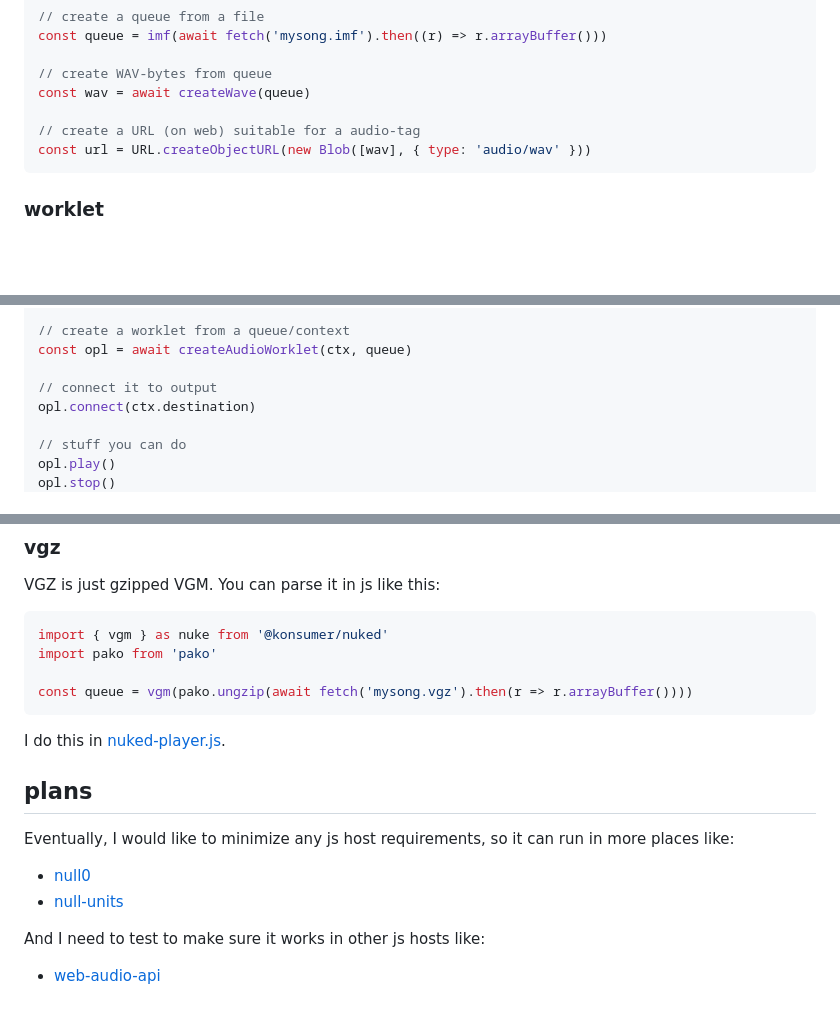
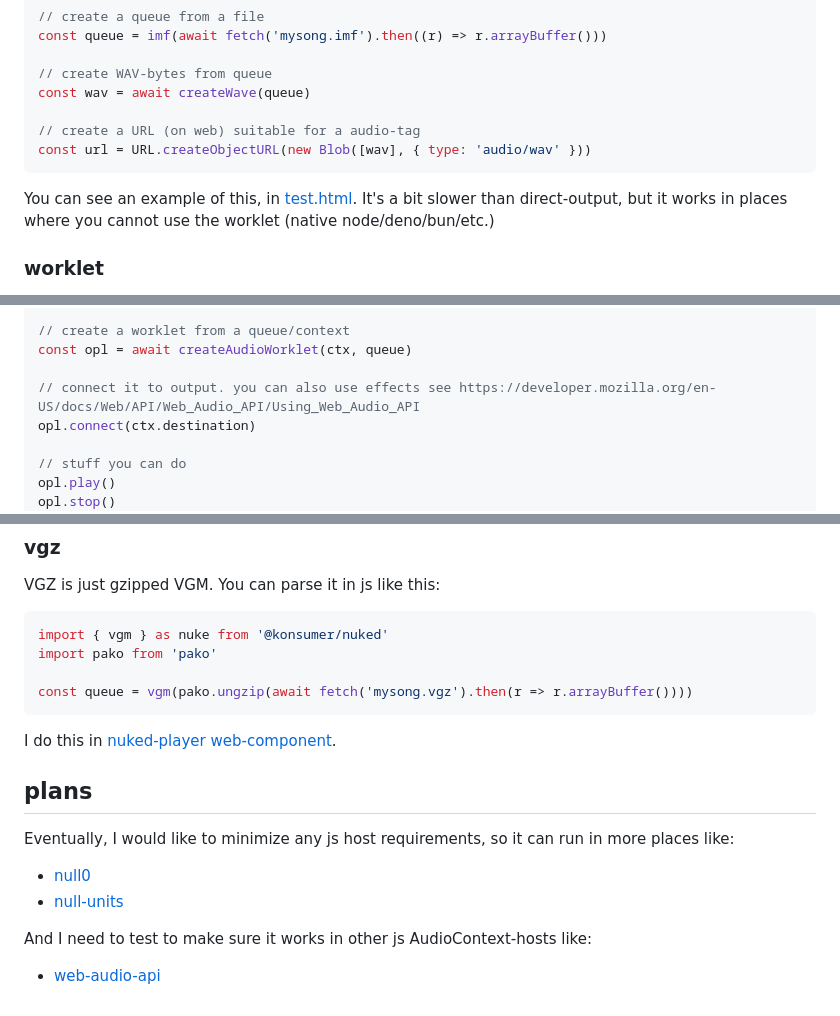
Before and after one commit to konsumer/jsnuke, a Markdown page: README.md, 3 parts joined by grey strips. Rendered like a GitHub page; blank space fills up the shorter version.

Commit message:
tweak readme

````diff
--- a/README.md
+++ b/README.md
@@ -71,6 +71,8 @@ const wav = await createWave(queue)
 const url = URL.createObjectURL(new Blob([wav], { type: 'audio/wav' }))
 ```
 
+You can see an example of this, in [test.html](docs/test.html). It's a bit slower than direct-output, but it works in places where you cannot use the worklet (native node/deno/bun/etc.)
+
 ### worklet
 
 [AudioWorkletProcessor](https://developer.mozilla.org/en-US/docs/Web/API/AudioWorkletProcessor) is a hyper-efficient worker (similar to thread) that will run audio-processing in the background. You can use it like this:
@@ -87,7 +89,7 @@ const queue = imf(await fetch('mysong.imf').then((r) => r.arrayBuffer()))
 // create a worklet from a queue/context
 const opl = await createAudioWorklet(ctx, queue)
 
-// connect it to output
+// connect it to output. you can also use effects see https://developer.mozilla.org/en-US/docs/Web/API/Web_Audio_API/Using_Web_Audio_API
 opl.connect(ctx.destination)
 
 // stuff you can do
@@ -116,7 +118,7 @@ import pako from 'pako'
 const queue = vgm(pako.ungzip(await fetch('mysong.vgz').then(r => r.arrayBuffer())))
 ```
 
-I do this in [nuked-player.js](docs/nuked-player.js).
+I do this in [nuked-player web-component](docs/nuked-player.js).
 
 ## plans
 
@@ -125,6 +127,6 @@ Eventually, I would like to minimize any js host requirements, so it can run in
 - [null0](https://github.com/notnullgames/null0)
 - [null-units](https://github.com/konsumer/null-units)
 
-And I need to test to make sure it works in other js hosts like:
+And I need to test to make sure it works in other js AudioContext-hosts like:
 
 - [web-audio-api](https://github.com/ircam-ismm/node-web-audio-api)
````
